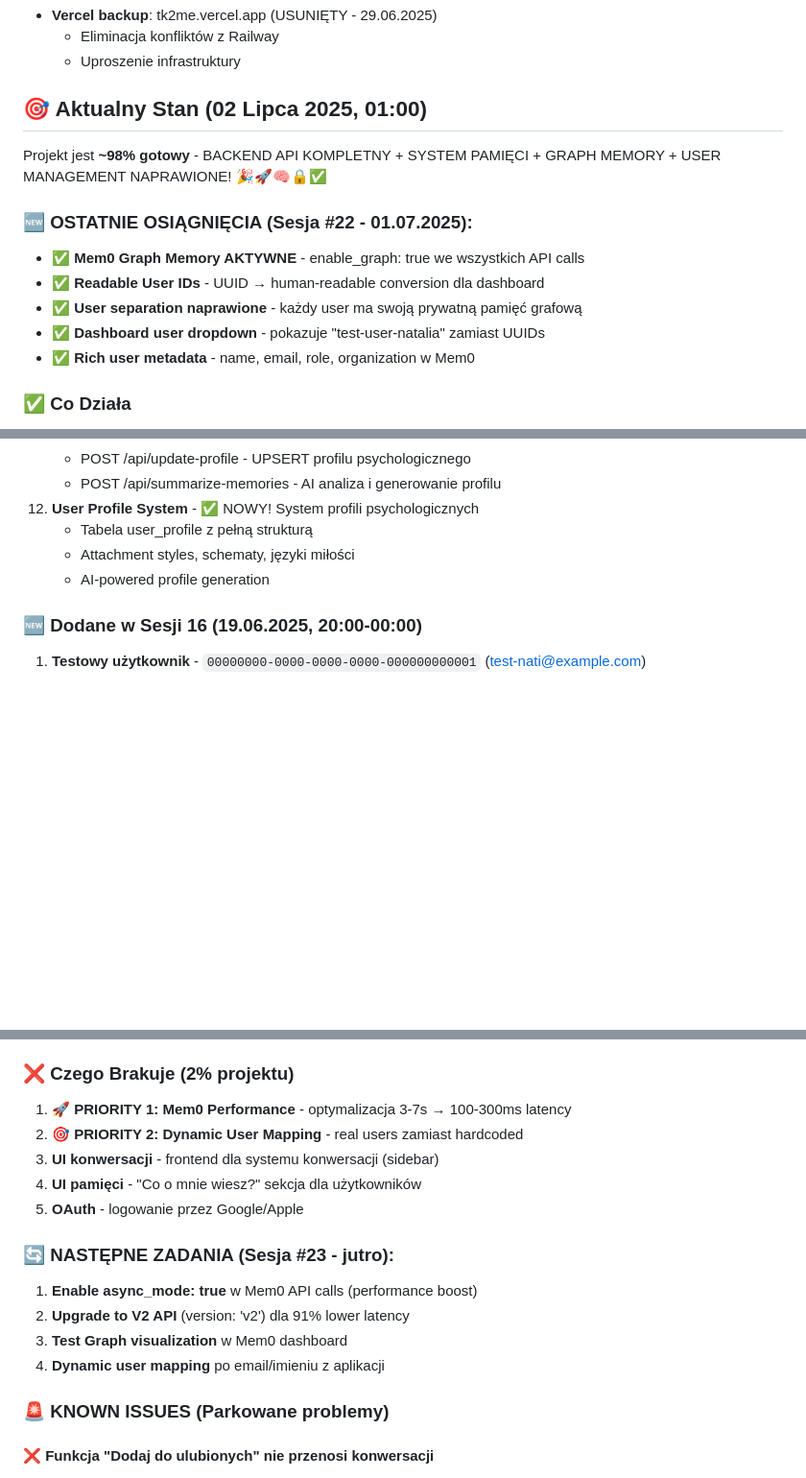
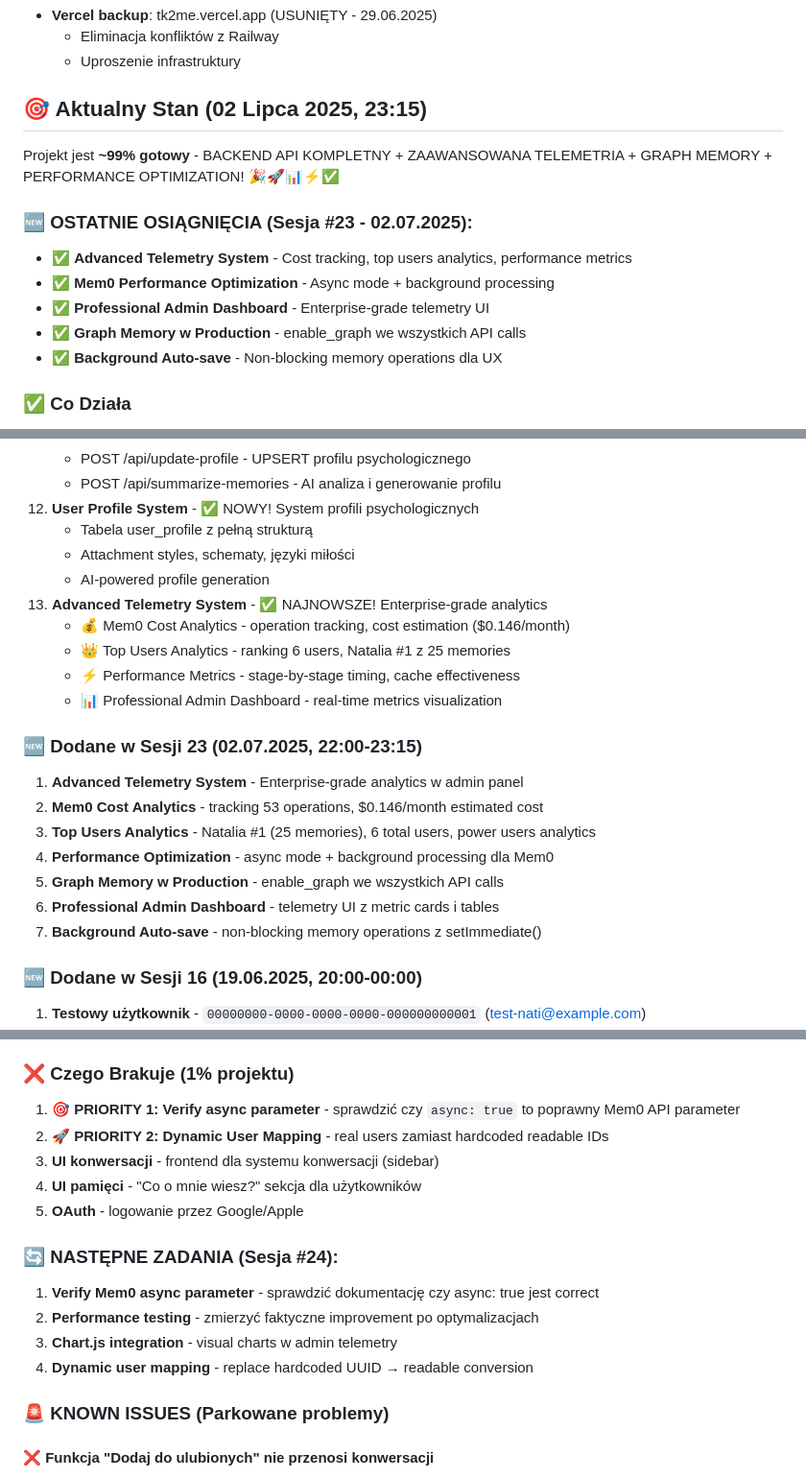
Before and after one commit to TALK2Me-Org/TALK2Me, a Markdown page: CLAUDE.md, 3 parts joined by grey strips. Shown at 96% size. Rendered like a GitHub page; blank space fills up the shorter version.

```diff
--- a/CLAUDE.md
+++ b/CLAUDE.md
@@ -40,15 +40,15 @@
   - Eliminacja konfliktów z Railway
   - Uproszenie infrastruktury
 
-## 🎯 Aktualny Stan (02 Lipca 2025, 01:00)
-Projekt jest **~98% gotowy** - BACKEND API KOMPLETNY + SYSTEM PAMIĘCI + GRAPH MEMORY + USER MANAGEMENT NAPRAWIONE! 🎉🚀🧠🔒✅
+## 🎯 Aktualny Stan (02 Lipca 2025, 23:15)
+Projekt jest **~99% gotowy** - BACKEND API KOMPLETNY + ZAAWANSOWANA TELEMETRIA + GRAPH MEMORY + PERFORMANCE OPTIMIZATION! 🎉🚀📊⚡✅
 
-### 🆕 **OSTATNIE OSIĄGNIĘCIA (Sesja #22 - 01.07.2025):**
-- ✅ **Mem0 Graph Memory AKTYWNE** - enable_graph: true we wszystkich API calls
-- ✅ **Readable User IDs** - UUID → human-readable conversion dla dashboard
-- ✅ **User separation naprawione** - każdy user ma swoją prywatną pamięć grafową
-- ✅ **Dashboard user dropdown** - pokazuje "test-user-natalia" zamiast UUIDs
-- ✅ **Rich user metadata** - name, email, role, organization w Mem0
+### 🆕 **OSTATNIE OSIĄGNIĘCIA (Sesja #23 - 02.07.2025):**
+- ✅ **Advanced Telemetry System** - Cost tracking, top users analytics, performance metrics
+- ✅ **Mem0 Performance Optimization** - Async mode + background processing
+- ✅ **Professional Admin Dashboard** - Enterprise-grade telemetry UI
+- ✅ **Graph Memory w Production** - enable_graph we wszystkich API calls
+- ✅ **Background Auto-save** - Non-blocking memory operations dla UX
 
 ### ✅ Co Działa
 1. **Chat z AI** - streaming odpowiedzi w czasie rzeczywistym
@@ -84,6 +84,20 @@ Projekt jest **~98% gotowy** - BACKEND API KOMPLETNY + SYSTEM PAMIĘCI + GRAPH M
     - Tabela user_profile z pełną strukturą
     - Attachment styles, schematy, języki miłości
     - AI-powered profile generation
+13. **Advanced Telemetry System** - ✅ NAJNOWSZE! Enterprise-grade analytics
+    - 💰 Mem0 Cost Analytics - operation tracking, cost estimation ($0.146/month)
+    - 👑 Top Users Analytics - ranking 6 users, Natalia #1 z 25 memories
+    - ⚡ Performance Metrics - stage-by-stage timing, cache effectiveness
+    - 📊 Professional Admin Dashboard - real-time metrics visualization
+
+### 🆕 Dodane w Sesji 23 (02.07.2025, 22:00-23:15)
+1. **Advanced Telemetry System** - Enterprise-grade analytics w admin panel
+2. **Mem0 Cost Analytics** - tracking 53 operations, $0.146/month estimated cost
+3. **Top Users Analytics** - Natalia #1 (25 memories), 6 total users, power users analytics
+4. **Performance Optimization** - async mode + background processing dla Mem0
+5. **Graph Memory w Production** - enable_graph we wszystkich API calls
+6. **Professional Admin Dashboard** - telemetry UI z metric cards i tables
+7. **Background Auto-save** - non-blocking memory operations z setImmediate()
 
 ### 🆕 Dodane w Sesji 16 (19.06.2025, 20:00-00:00)
 1. **Testowy użytkownik** - `00000000-0000-0000-0000-000000000001` (test-nati@example.com)
@@ -101,18 +115,18 @@ Projekt jest **~98% gotowy** - BACKEND API KOMPLETNY + SYSTEM PAMIĘCI + GRAPH M
 6. **Test scripts** - kompletne skrypty testowe dla każdego endpointu
 7. **JSDoc comments** - pełna dokumentacja w kodzie
 
-### ❌ Czego Brakuje (2% projektu)
-1. **🚀 PRIORITY 1: Mem0 Performance** - optymalizacja 3-7s → 100-300ms latency
-2. **🎯 PRIORITY 2: Dynamic User Mapping** - real users zamiast hardcoded
+### ❌ Czego Brakuje (1% projektu)
+1. **🎯 PRIORITY 1: Verify async parameter** - sprawdzić czy `async: true` to poprawny Mem0 API parameter
+2. **🚀 PRIORITY 2: Dynamic User Mapping** - real users zamiast hardcoded readable IDs
 3. **UI konwersacji** - frontend dla systemu konwersacji (sidebar)
 4. **UI pamięci** - "Co o mnie wiesz?" sekcja dla użytkowników
 5. **OAuth** - logowanie przez Google/Apple
 
-### 🔄 **NASTĘPNE ZADANIA (Sesja #23 - jutro):**
-1. **Enable async_mode: true** w Mem0 API calls (performance boost)
-2. **Upgrade to V2 API** (version: 'v2') dla 91% lower latency
-3. **Test Graph visualization** w Mem0 dashboard
-4. **Dynamic user mapping** po email/imieniu z aplikacji
+### 🔄 **NASTĘPNE ZADANIA (Sesja #24):**
+1. **Verify Mem0 async parameter** - sprawdzić dokumentację czy async: true jest correct
+2. **Performance testing** - zmierzyć faktyczne improvement po optymalizacjach
+3. **Chart.js integration** - visual charts w admin telemetry
+4. **Dynamic user mapping** - replace hardcoded UUID → readable conversion
 
 ### 🚨 KNOWN ISSUES (Parkowane problemy)
 
```
Also changed, not shown: other parts of CLAUDE.md (+45 -0 lines), SESJA_23_DOKUMENTACJA.md (added, +314 -0 lines).
